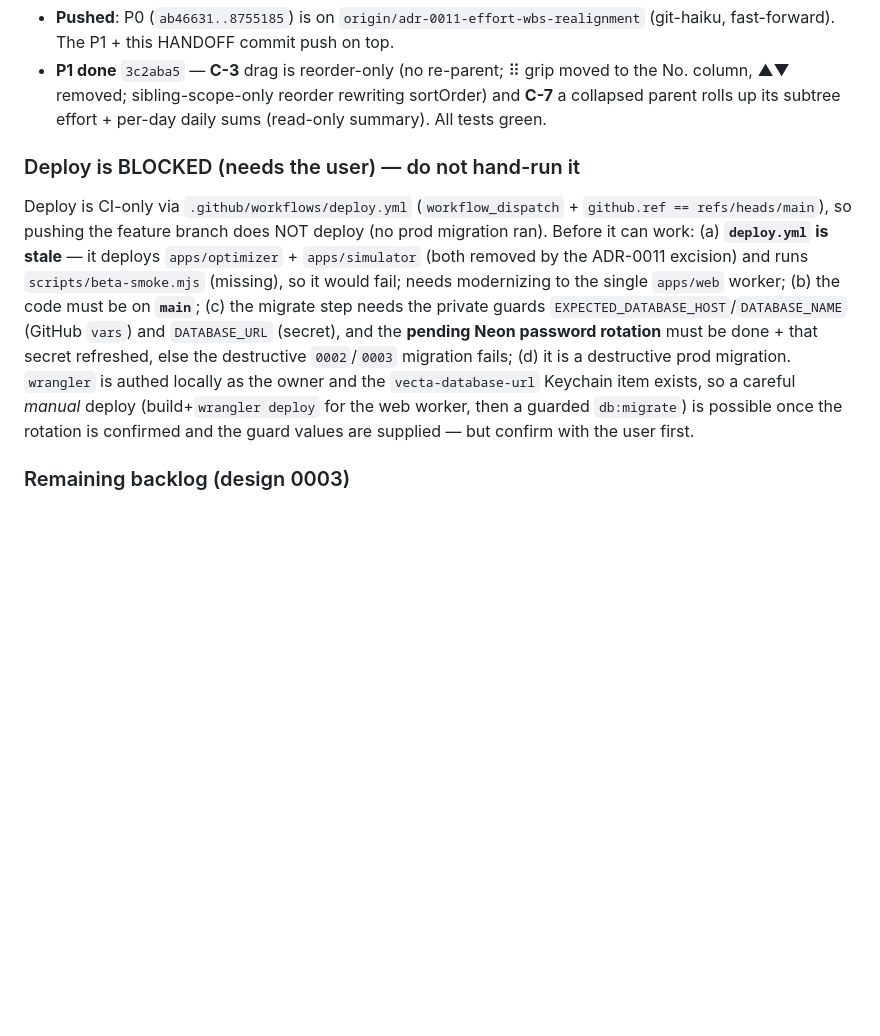
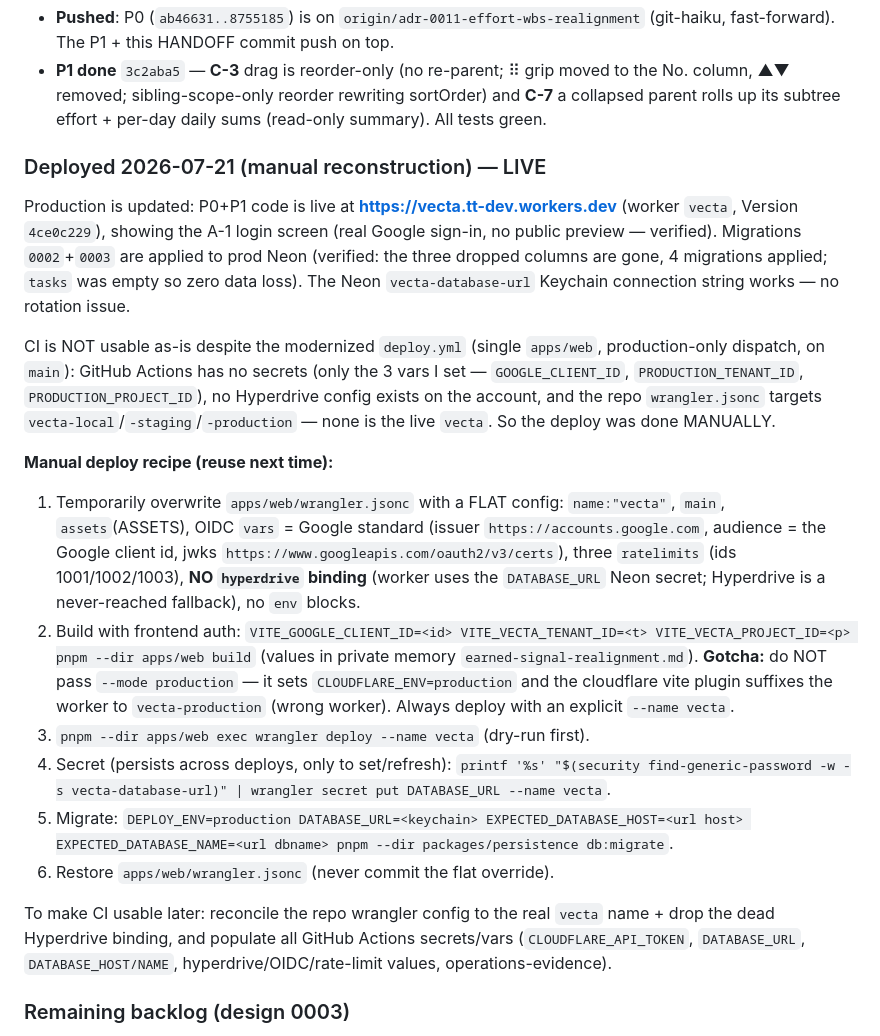
Before and after one commit to asriel-dev-apps/earned-signal, a Markdown page: docs/agents/HANDOFF.md, the part around the change. Drawn GitHub-style; blank space fills up the shorter version.

Commit message:
docs: HANDOFF — production deployed (manual recipe), migrations applied
Co-Authored-By: Claude Fable 5 <noreply@anthropic.com>
Claude-Session: https://claude.ai/code/session_015UQc5cLDmC1SjrYoXNGmYy

```diff
--- a/docs/agents/HANDOFF.md
+++ b/docs/agents/HANDOFF.md
@@ -120,20 +120,41 @@ scratchpad/vite.screenshot.config.ts` (login screen renders without the flag).
   column, ▲▼ removed; sibling-scope-only reorder rewriting sortOrder) and **C-7** a collapsed
   parent rolls up its subtree effort + per-day daily sums (read-only summary). All tests green.
 
-### Deploy is BLOCKED (needs the user) — do not hand-run it
+### Deployed 2026-07-21 (manual reconstruction) — LIVE
 
-Deploy is CI-only via `.github/workflows/deploy.yml` (`workflow_dispatch` + `github.ref ==
-refs/heads/main`), so pushing the feature branch does NOT deploy (no prod migration ran). Before
-it can work: (a) **`deploy.yml` is stale** — it deploys `apps/optimizer` + `apps/simulator`
-(both removed by the ADR-0011 excision) and runs `scripts/beta-smoke.mjs` (missing), so it would
-fail; needs modernizing to the single `apps/web` worker; (b) the code must be on **`main`**; (c)
-the migrate step needs the private guards `EXPECTED_DATABASE_HOST`/`DATABASE_NAME` (GitHub
-`vars`) and `DATABASE_URL` (secret), and the **pending Neon password rotation** must be done +
-that secret refreshed, else the destructive `0002`/`0003` migration fails; (d) it is a
-destructive prod migration. `wrangler` is authed locally as the owner and the `vecta-database-url`
-Keychain item exists, so a careful *manual* deploy (build+`wrangler deploy` for the web worker,
-then a guarded `db:migrate`) is possible once the rotation is confirmed and the guard values are
-supplied — but confirm with the user first.
+Production is updated: P0+P1 code is live at **https://vecta.tt-dev.workers.dev** (worker
+`vecta`, Version `4ce0c229`), showing the A-1 login screen (real Google sign-in, no public
+preview — verified). Migrations `0002`+`0003` are applied to prod Neon (verified: the three
+dropped columns are gone, 4 migrations applied; `tasks` was empty so zero data loss). The Neon
+`vecta-database-url` Keychain connection string works — no rotation issue.
+
+CI is NOT usable as-is despite the modernized `deploy.yml` (single `apps/web`, production-only
+dispatch, on `main`): GitHub Actions has no secrets (only the 3 vars I set — `GOOGLE_CLIENT_ID`,
+`PRODUCTION_TENANT_ID`, `PRODUCTION_PROJECT_ID`), no Hyperdrive config exists on the account, and
+the repo `wrangler.jsonc` targets `vecta-local`/`-staging`/`-production` — none is the live
+`vecta`. So the deploy was done MANUALLY.
+
+**Manual deploy recipe (reuse next time):**
+1. Temporarily overwrite `apps/web/wrangler.jsonc` with a FLAT config: `name:"vecta"`, `main`,
+   `assets`(ASSETS), OIDC `vars` = Google standard (issuer `https://accounts.google.com`,
+   audience = the Google client id, jwks `https://www.googleapis.com/oauth2/v3/certs`), three
+   `ratelimits` (ids 1001/1002/1003), **NO `hyperdrive` binding** (worker uses the `DATABASE_URL`
+   Neon secret; Hyperdrive is a never-reached fallback), no `env` blocks.
+2. Build with frontend auth: `VITE_GOOGLE_CLIENT_ID=<id> VITE_VECTA_TENANT_ID=<t>
+   VITE_VECTA_PROJECT_ID=<p> pnpm --dir apps/web build` (values in private memory
+   `earned-signal-realignment.md`). **Gotcha:** do NOT pass `--mode production` — it sets
+   `CLOUDFLARE_ENV=production` and the cloudflare vite plugin suffixes the worker to
+   `vecta-production` (wrong worker). Always deploy with an explicit `--name vecta`.
+3. `pnpm --dir apps/web exec wrangler deploy --name vecta` (dry-run first).
+4. Secret (persists across deploys, only to set/refresh): `printf '%s' "$(security
+   find-generic-password -w -s vecta-database-url)" | wrangler secret put DATABASE_URL --name vecta`.
+5. Migrate: `DEPLOY_ENV=production DATABASE_URL=<keychain> EXPECTED_DATABASE_HOST=<url host>
+   EXPECTED_DATABASE_NAME=<url dbname> pnpm --dir packages/persistence db:migrate`.
+6. Restore `apps/web/wrangler.jsonc` (never commit the flat override).
+
+To make CI usable later: reconcile the repo wrangler config to the real `vecta` name + drop the
+dead Hyperdrive binding, and populate all GitHub Actions secrets/vars (`CLOUDFLARE_API_TOKEN`,
+`DATABASE_URL`, `DATABASE_HOST/NAME`, hyperdrive/OIDC/rate-limit values, operations-evidence).
 
 ### Remaining backlog (design 0003)
 
```
